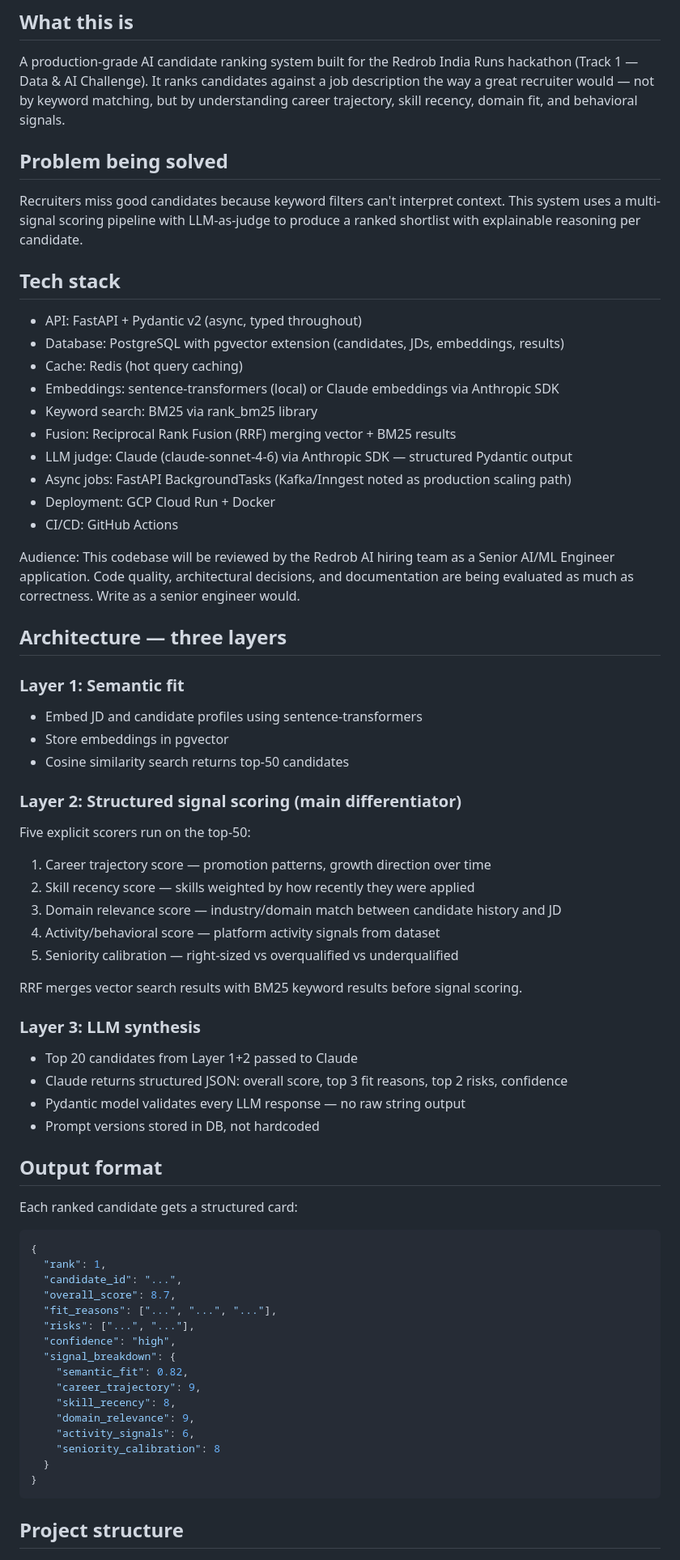
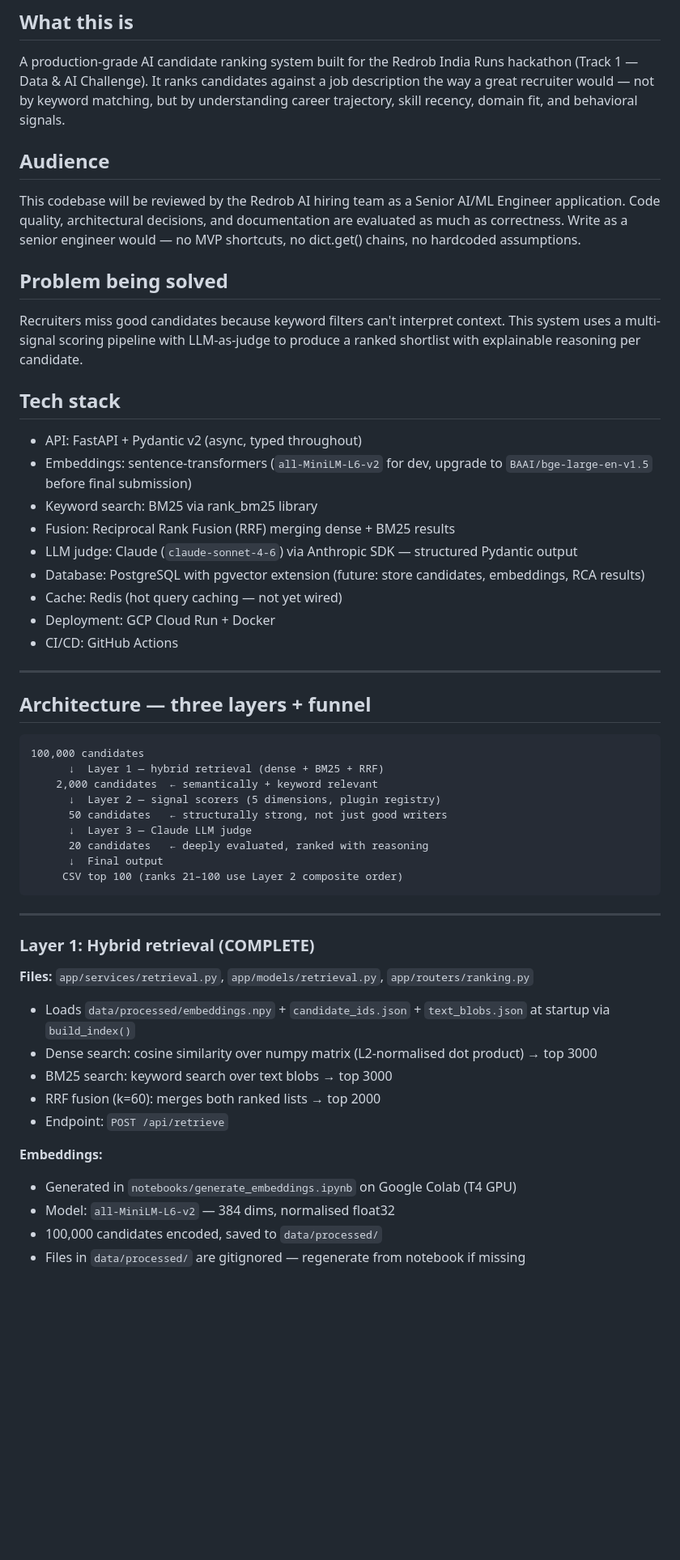
Before and after one commit to Zubair-05/Candidate-Rankings, a Markdown page: CLAUDE.md, the part around one of its changes. Shown at 81% size. Drawn GitHub-style; blank space fills up the shorter version.

````diff
--- a/CLAUDE.md
+++ b/CLAUDE.md
@@ -2,6 +2,9 @@
 
 ## What this is
 A production-grade AI candidate ranking system built for the Redrob India Runs hackathon (Track 1 — Data & AI Challenge). It ranks candidates against a job description the way a great recruiter would — not by keyword matching, but by understanding career trajectory, skill recency, domain fit, and behavioral signals.
+
+## Audience
+This codebase will be reviewed by the Redrob AI hiring team as a Senior AI/ML Engineer application. Code quality, architectural decisions, and documentation are evaluated as much as correctness. Write as a senior engineer would — no MVP shortcuts, no dict.get() chains, no hardcoded assumptions.
 
 ## Problem being solved
 Recruiters miss good candidates because keyword filters can't interpret context. This system uses a multi-signal scoring pipeline with LLM-as-judge to produce a ranked shortlist with explainable reasoning per candidate.
@@ -9,63 +12,46 @@ Recruiters miss good candidates because keyword filters can't interpret context.
 ## Tech stack
 
 * API: FastAPI + Pydantic v2 (async, typed throughout)
-* Database: PostgreSQL with pgvector extension (candidates, JDs, embeddings, results)
-* Cache: Redis (hot query caching)
-* Embeddings: sentence-transformers (local) or Claude embeddings via Anthropic SDK
+* Embeddings: sentence-transformers (`all-MiniLM-L6-v2` for dev, upgrade to `BAAI/bge-large-en-v1.5` before final submission)
 * Keyword search: BM25 via rank_bm25 library
-* Fusion: Reciprocal Rank Fusion (RRF) merging vector + BM25 results
-* LLM judge: Claude (claude-sonnet-4-6) via Anthropic SDK — structured Pydantic output
-* Async jobs: FastAPI BackgroundTasks (Kafka/Inngest noted as production scaling path)
+* Fusion: Reciprocal Rank Fusion (RRF) merging dense + BM25 results
+* LLM judge: Claude (`claude-sonnet-4-6`) via Anthropic SDK — structured Pydantic output
+* Database: PostgreSQL with pgvector extension (future: store candidates, embeddings, RCA results)
+* Cache: Redis (hot query caching — not yet wired)
 * Deployment: GCP Cloud Run + Docker
 * CI/CD: GitHub Actions
 
+---
 
-Audience: This codebase will be reviewed by the Redrob AI hiring team as a Senior AI/ML Engineer application. Code quality, architectural decisions, and documentation are being evaluated as much as correctness. Write as a senior engineer would.
+## Architecture — three layers + funnel
 
-## Architecture — three layers
-
-### Layer 1: Semantic fit
-* Embed JD and candidate profiles using sentence-transformers
-* Store embeddings in pgvector
-* Cosine similarity search returns top-50 candidates
-
-### Layer 2: Structured signal scoring (main differentiator)
-Five explicit scorers run on the top-50:
-
-1. Career trajectory score — promotion patterns, growth direction over time
-2. Skill recency score — skills weighted by how recently they were applied
-3. Domain relevance score — industry/domain match between candidate history and JD
-4. Activity/behavioral score — platform activity signals from dataset
-5. Seniority calibration — right-sized vs overqualified vs underqualified
-
-RRF merges vector search results with BM25 keyword results before signal scoring.
-
-### Layer 3: LLM synthesis
-* Top 20 candidates from Layer 1+2 passed to Claude
-* Claude returns structured JSON: overall score, top 3 fit reasons, top 2 risks, confidence
-* Pydantic model validates every LLM response — no raw string output
-* Prompt versions stored in DB, not hardcoded
-
-## Output format
-Each ranked candidate gets a structured card:
-
-```json
-{
-  "rank": 1,
-  "candidate_id": "...",
-  "overall_score": 8.7,
-  "fit_reasons": ["...", "...", "..."],
-  "risks": ["...", "..."],
-  "confidence": "high",
-  "signal_breakdown": {
-    "semantic_fit": 0.82,
-    "career_trajectory": 9,
-    "skill_recency": 8,
-    "domain_relevance": 9,
-    "activity_signals": 6,
-    "seniority_calibration": 8
-  }
-}
+```
+100,000 candidates
+      ↓  Layer 1 — hybrid retrieval (dense + BM25 + RRF)
+    2,000 candidates  ← semantically + keyword relevant
+      ↓  Layer 2 — signal scorers (5 dimensions, plugin registry)
+      50 candidates   ← structurally strong, not just good writers
+      ↓  Layer 3 — Claude LLM judge
+      20 candidates   ← deeply evaluated, ranked with reasoning
+      ↓  Final output
+     CSV top 100 (ranks 21–100 use Layer 2 composite order)
 ```
 
-## Project structure
+---
+
+### Layer 1: Hybrid retrieval (COMPLETE)
+
+**Files:** `app/services/retrieval.py`, `app/models/retrieval.py`, `app/routers/ranking.py`
+
+- Loads `data/processed/embeddings.npy` + `candidate_ids.json` + `text_blobs.json` at startup via `build_index()`
+- Dense search: cosine similarity over numpy matrix (L2-normalised dot product) → top 3000
+- BM25 search: keyword search over text blobs → top 3000
+- RRF fusion (k=60): merges both ranked lists → top 2000
+- Endpoint: `POST /api/retrieve`
+
+**Embeddings:**
+- Generated in `notebooks/generate_embeddings.ipynb` on Google Colab (T4 GPU)
+- Model: `all-MiniLM-L6-v2` — 384 dims, normalised float32
+- 100,000 candidates encoded, saved to `data/processed/`
+- Files in `data/processed/` are gitignored — regenerate from notebook if missing
+
````
Also changed, not shown: other parts of CLAUDE.md (+140 -43 lines), README.md (added, +186 -0 lines).
